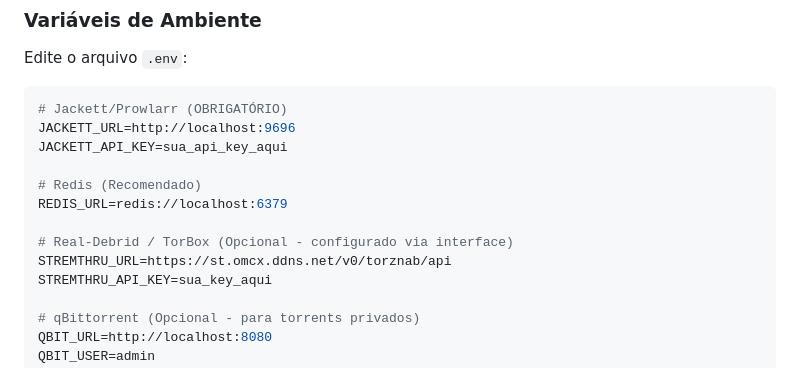
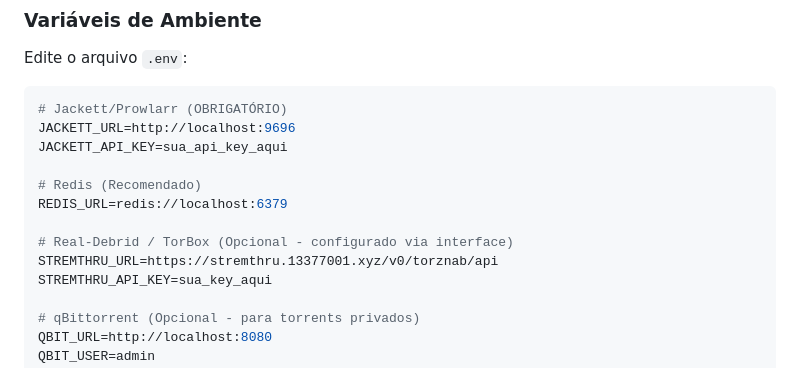
Before and after one commit to viniciusss100/prowjack-vercel, a Markdown page: README.md, the part around the change. Rendered like a GitHub page.

```diff
--- a/README.md
+++ b/README.md
@@ -98,7 +98,7 @@ JACKETT_API_KEY=sua_api_key_aqui
 REDIS_URL=redis://localhost:6379
 
 # Real-Debrid / TorBox (Opcional - configurado via interface)
-STREMTHRU_URL=https://st.omcx.ddns.net/v0/torznab/api
+STREMTHRU_URL=https://stremthru.13377001.xyz/v0/torznab/api
 STREMTHRU_API_KEY=sua_key_aqui
 
 # qBittorrent (Opcional - para torrents privados)
```
